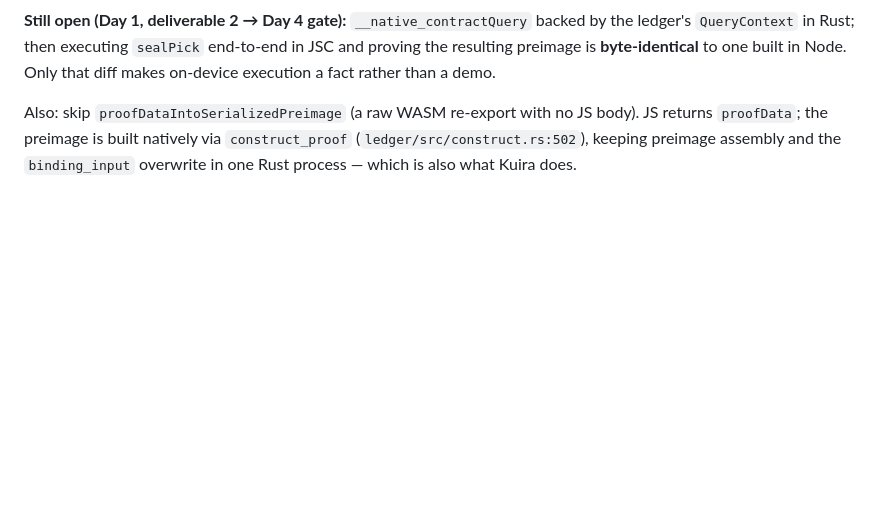
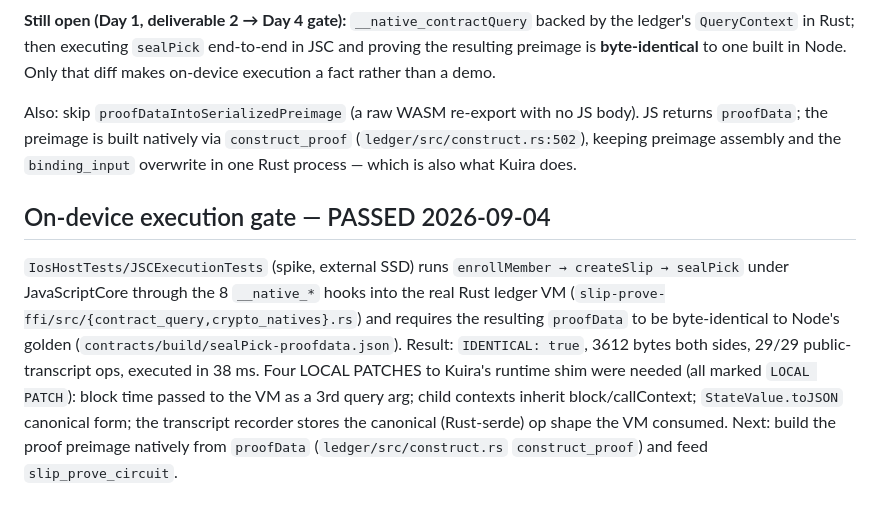
Before and after one commit to ss251/slip, a Markdown page: .claude/docs/midnightkit.md, the part around the change. Rendered like a GitHub page; blank space fills up the shorter version.

Commit message:
docs(kit): record the on-device execution gate passing byte-for-byte
JSC + 8 native hooks + real Rust ledger VM produce proofData identical to Node
(3612 bytes, 29/29 ops, 38 ms) for sealPick. Lists the four LOCAL PATCHES the
runtime shim needed and the next milestone (native preimage construction).

Co-Authored-By: Claude Fable 5.1 <noreply@anthropic.com>

```diff
--- a/.claude/docs/midnightkit.md
+++ b/.claude/docs/midnightkit.md
@@ -184,3 +184,16 @@ Also: skip `proofDataIntoSerializedPreimage` (a raw WASM re-export with no JS bo
 JS returns `proofData`; the preimage is built natively via `construct_proof`
 (`ledger/src/construct.rs:502`), keeping preimage assembly and the `binding_input`
 overwrite in one Rust process — which is also what Kuira does.
+
+## On-device execution gate — PASSED 2026-09-04
+
+`IosHostTests/JSCExecutionTests` (spike, external SSD) runs `enrollMember → createSlip →
+sealPick` under JavaScriptCore through the 8 `__native_*` hooks into the real Rust ledger
+VM (`slip-prove-ffi/src/{contract_query,crypto_natives}.rs`) and requires the resulting
+`proofData` to be byte-identical to Node's golden (`contracts/build/sealPick-proofdata.json`).
+Result: `IDENTICAL: true`, 3612 bytes both sides, 29/29 public-transcript ops, executed in
+38 ms. Four LOCAL PATCHES to Kuira's runtime shim were needed (all marked `LOCAL PATCH`):
+block time passed to the VM as a 3rd query arg; child contexts inherit block/callContext;
+`StateValue.toJSON` canonical form; the transcript recorder stores the canonical
+(Rust-serde) op shape the VM consumed. Next: build the proof preimage natively from
+`proofData` (`ledger/src/construct.rs` `construct_proof`) and feed `slip_prove_circuit`.
```
